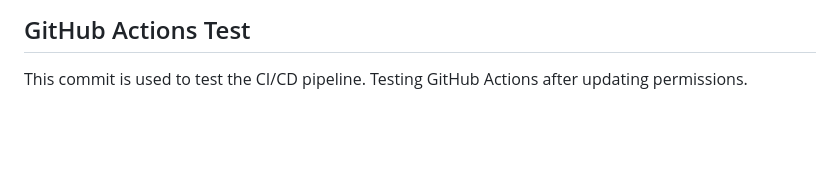
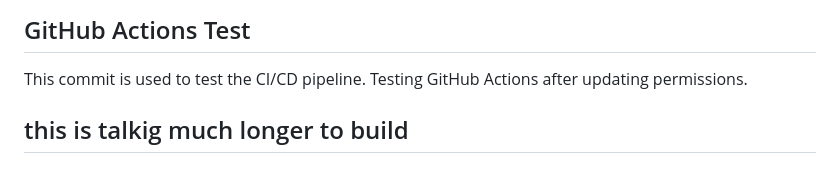
Before and after one commit to ashish-maddhesia/yadav, a Markdown page: README.md, the part around the change. GitHub-like rendering; blank space fills up the shorter version.

Commit message:
Retry GitHub Actions

```diff
--- a/README.md
+++ b/README.md
@@ -251,3 +251,4 @@ Pipeline Test Thu Jul 30 12:30:30 AM IST 2026
 ## GitHub Actions Test
 This commit is used to test the CI/CD pipeline.
 Testing GitHub Actions after updating permissions.
+## this is talkig much longer to build
```
